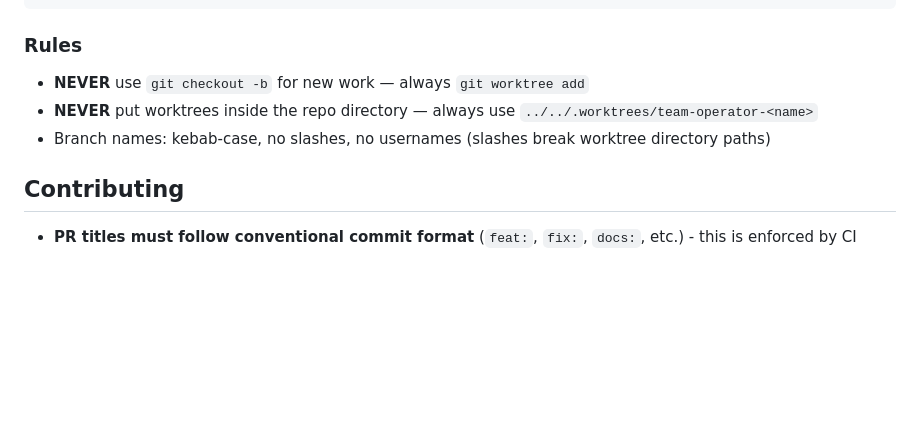
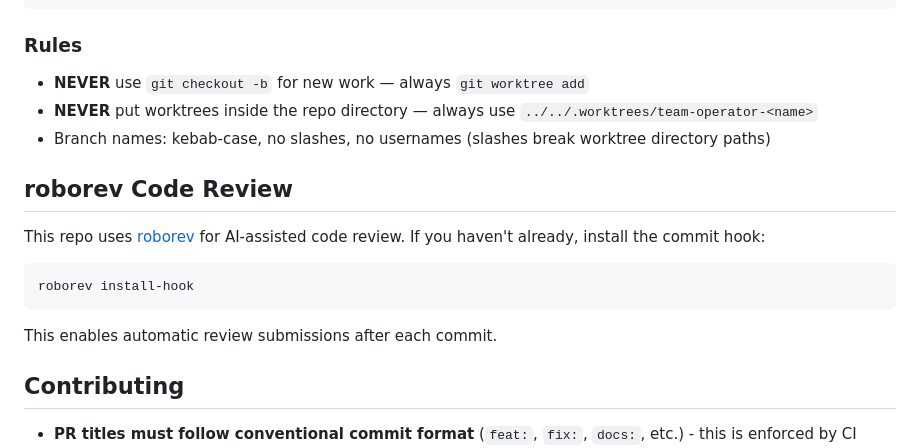
Before and after one commit to posit-dev/team-operator, a Markdown page: CLAUDE.md, the part around the change. Drawn GitHub-style; blank space fills up the shorter version.

````diff
--- a/CLAUDE.md
+++ b/CLAUDE.md
@@ -83,6 +83,16 @@ git worktree prune
 - **NEVER** put worktrees inside the repo directory — always use `../../.worktrees/team-operator-<name>`
 - Branch names: kebab-case, no slashes, no usernames (slashes break worktree directory paths)
 
+## roborev Code Review
+
+This repo uses [roborev](https://www.roborev.io/) for AI-assisted code review. If you haven't already, install the commit hook:
+
+```bash
+roborev install-hook
+```
+
+This enables automatic review submissions after each commit.
+
 ## Contributing
 
 - **PR titles must follow conventional commit format** (`feat:`, `fix:`, `docs:`, etc.) - this is enforced by CI
````
Also changed, not shown: CONTRIBUTING.md (+12 -0 lines).
